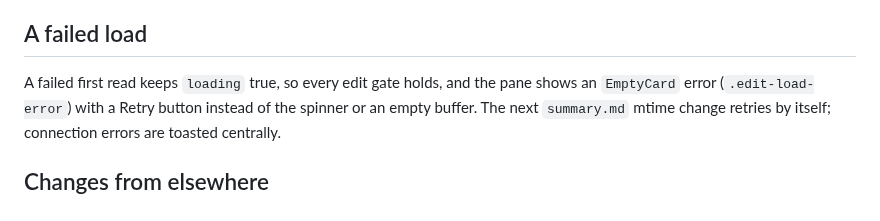
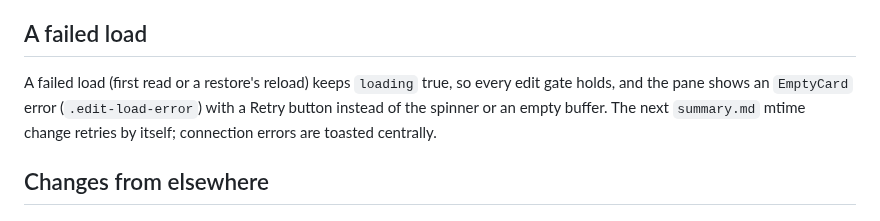
Before and after one commit to ShalomPrinz/fast-study, a Markdown page: frontend/docs/EDITOR.md, the part around the change. GitHub-like rendering.

Commit message:
frontend: note that a failed reload after a restore shows the same error card
Co-Authored-By: Claude Opus 5.5 <noreply@anthropic.com>

```diff
--- a/frontend/docs/EDITOR.md
+++ b/frontend/docs/EDITOR.md
@@ -52,7 +52,7 @@ reload mid-render keeps the spinner and the disabled Save; other steps in flight
 
 ## A failed load
 
-A failed first read keeps `loading` true, so every edit gate holds, and the pane shows an `EmptyCard` error
+A failed load (first read or a restore's reload) keeps `loading` true, so every edit gate holds, and the pane shows an `EmptyCard` error
 (`.edit-load-error`) with a Retry button instead of the spinner or an empty buffer. The next `summary.md` mtime
 change retries by itself; connection errors are toasted centrally.
 
```
